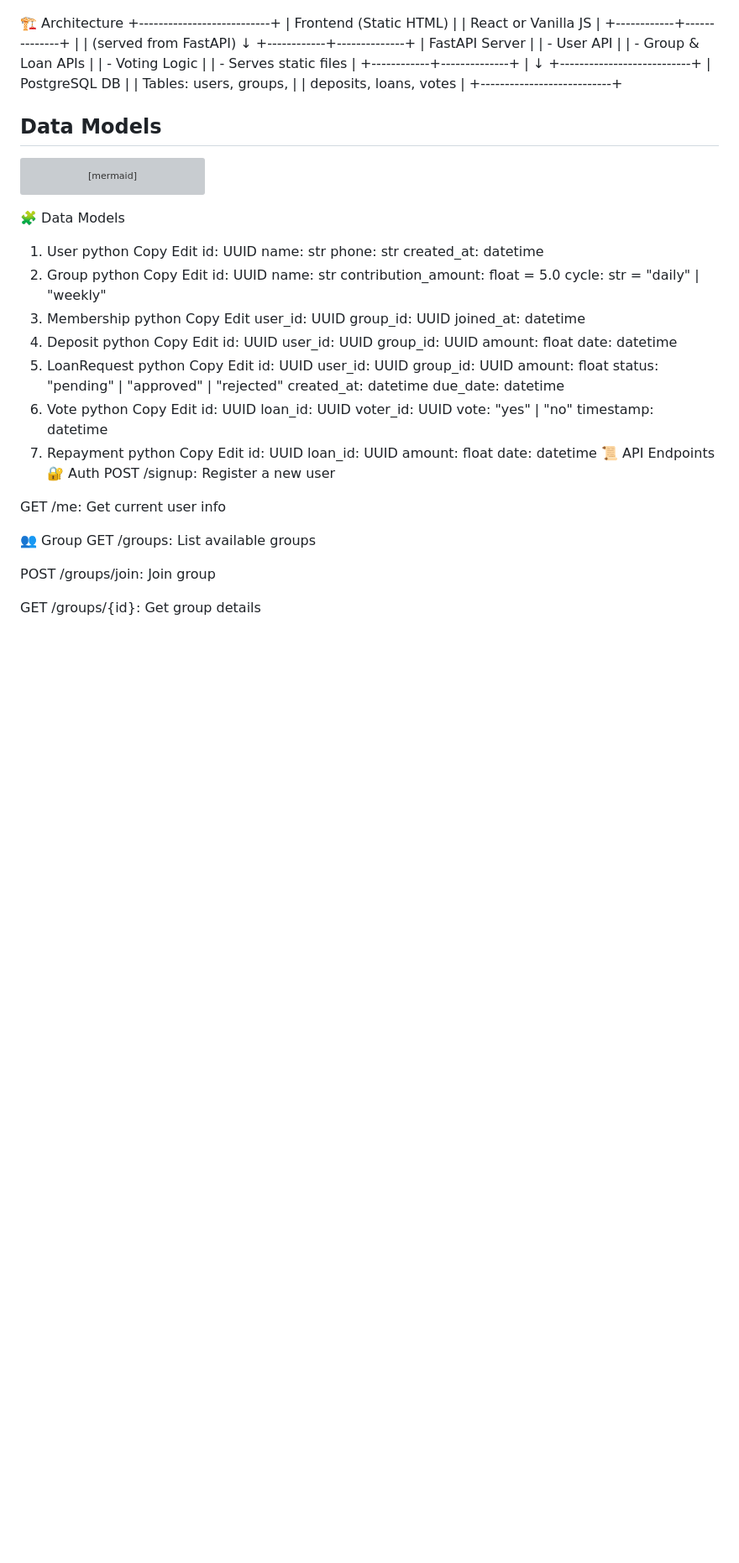
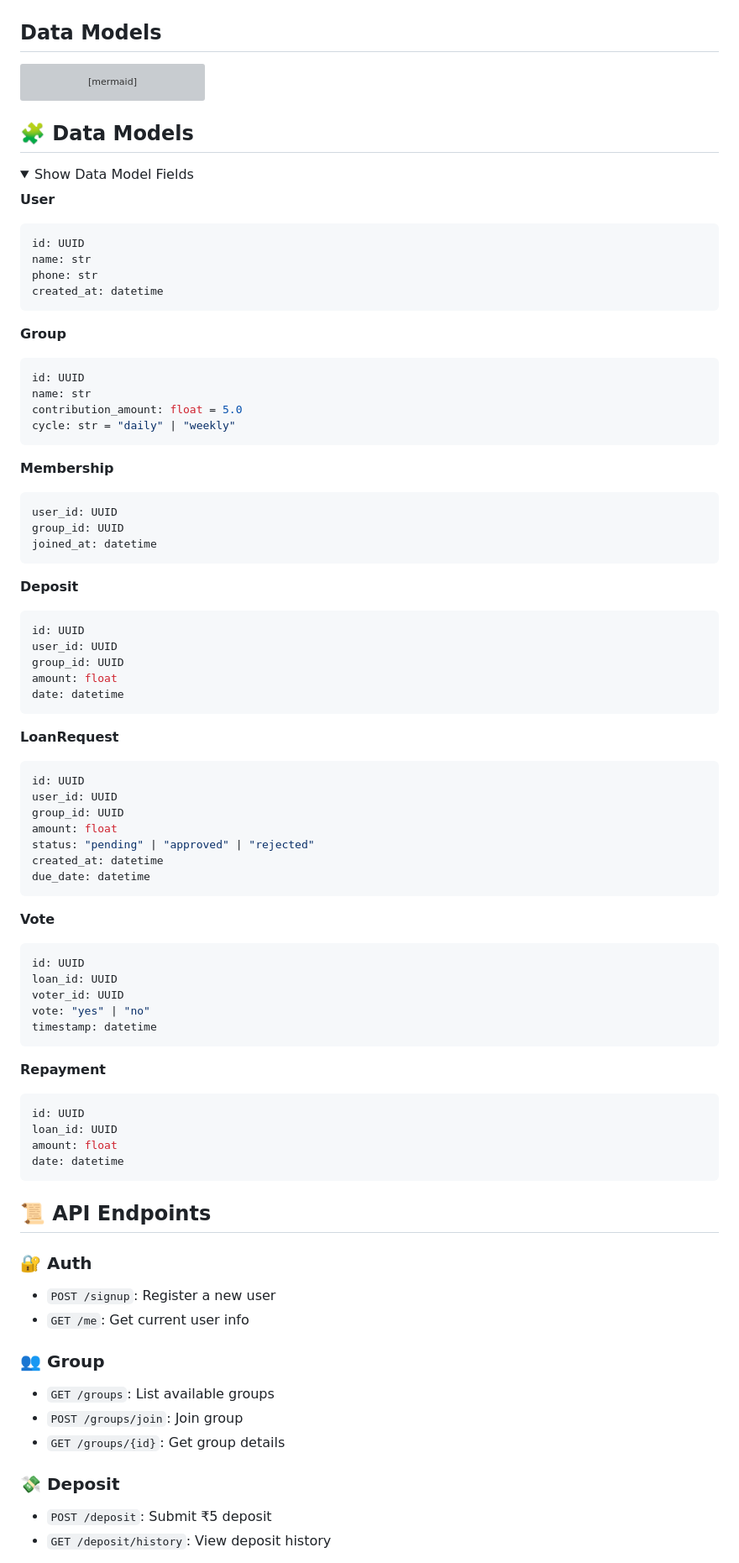
Before and after one commit to rajsinghkog/CircleFund-Bank, a Markdown page: project_details/Design_Docs.md, the part around one of its changes. Shown at 84% size. GitHub-like rendering; folded sections open; blank space fills up the shorter version; grey boxes are pictures that could not be loaded.

Commit message:
design docs

````diff
--- a/project_details/Design_Docs.md
+++ b/project_details/Design_Docs.md
@@ -25,27 +28,5 @@ flowchart TD
 ```
 
-🏗 Architecture
-+---------------------------+
-|   Frontend (Static HTML) |
-|   React or Vanilla JS    |
-+------------+--------------+
-             |
-             | (served from FastAPI)
-             ↓
-+------------+--------------+
-|     FastAPI Server        |
-|   - User API              |
-|   - Group & Loan APIs     |
-|   - Voting Logic          |
-|   - Serves static files   |
-+------------+--------------+
-             |
-             ↓
-+---------------------------+
-|       PostgreSQL DB       |
-| Tables: users, groups,    |
-| deposits, loans, votes    |
-+---------------------------+
 ## Data Models
 
 ```mermaid
@@ -106,43 +87,40 @@ classDiagram
     LoanRequest "1" -- "*" Repayment : repaid_by
 ```
 
-🧩 Data Models
-1. User
-python
-Copy
-Edit
+## 🧩 Data Models
+<details>
+<summary>Show Data Model Fields</summary>
+
+**User**
+```python
 id: UUID
 name: str
 phone: str
 created_at: datetime
-2. Group
-python
-Copy
-Edit
+```
+**Group**
+```python
 id: UUID
 name: str
 contribution_amount: float = 5.0
 cycle: str = "daily" | "weekly"
-3. Membership
-python
-Copy
-Edit
+```
+**Membership**
+```python
 user_id: UUID
 group_id: UUID
 joined_at: datetime
-4. Deposit
-python
-Copy
-Edit
+```
+**Deposit**
+```python
 id: UUID
 user_id: UUID
 group_id: UUID
 amount: float
 date: datetime
-5. LoanRequest
-python
-Copy
-Edit
+```
+**LoanRequest**
+```python
 id: UUID
 user_id: UUID
 group_id: UUID
@@ -150,33 +128,36 @@ amount: float
 status: "pending" | "approved" | "rejected"
 created_at: datetime
 due_date: datetime
-6. Vote
-python
-Copy
-Edit
+```
+**Vote**
+```python
 id: UUID
 loan_id: UUID
 voter_id: UUID
 vote: "yes" | "no"
 timestamp: datetime
-7. Repayment
-python
-Copy
-Edit
+```
+**Repayment**
+```python
 id: UUID
 loan_id: UUID
 amount: float
 date: datetime
-📜 API Endpoints
-🔐 Auth
-POST /signup: Register a new user
+```
+</details>
 
-GET /me: Get current user info
+## 📜 API Endpoints
 
-👥 Group
-GET /groups: List available groups
+### 🔐 Auth
+- `POST /signup`: Register a new user
+- `GET /me`: Get current user info
 
-POST /groups/join: Join group
+### 👥 Group
+- `GET /groups`: List available groups
+- `POST /groups/join`: Join group
+- `GET /groups/{id}`: Get group details
 
-GET /groups/{id}: Get group details
+### 💸 Deposit
+- `POST /deposit`: Submit ₹5 deposit
+- `GET /deposit/history`: View deposit history
 
````
Also changed, not shown: other parts of project_details/Design_Docs.md (+68 -97 lines).
